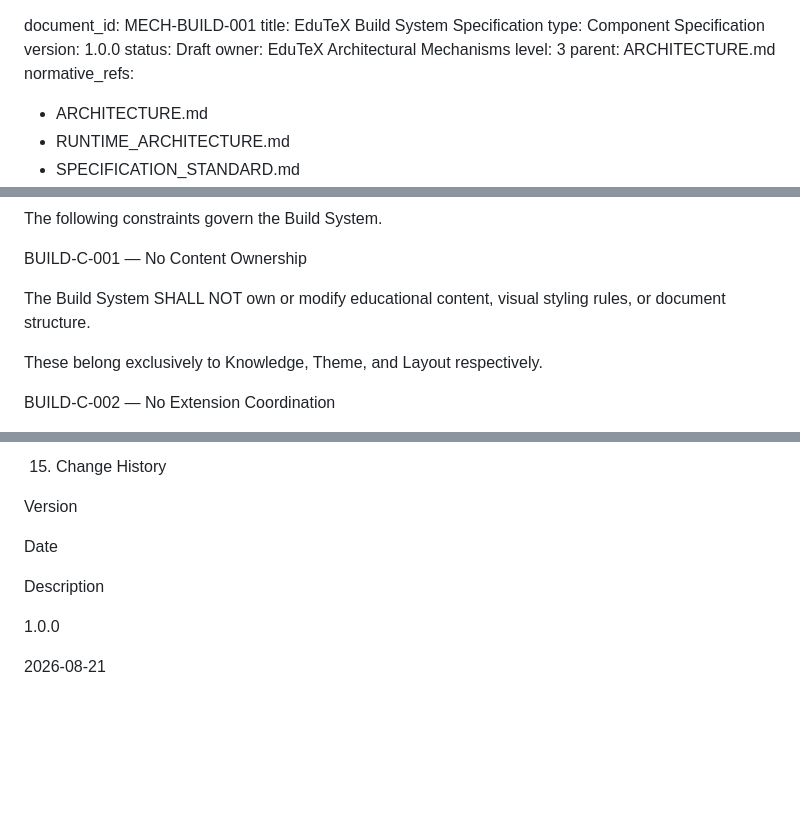
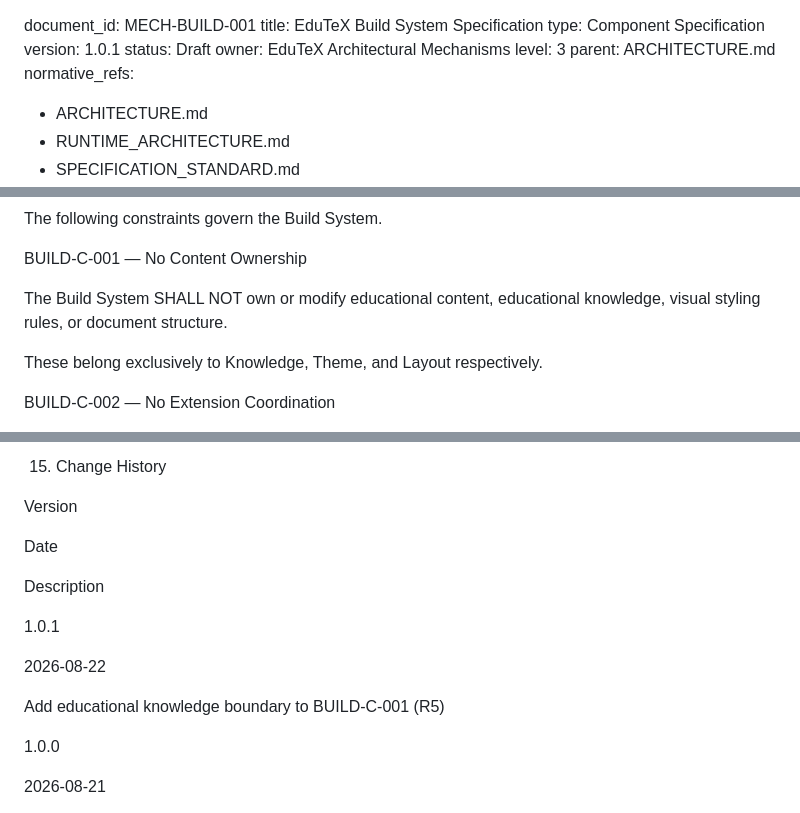
Before and after one commit to irashi88-hue/EduTeX, a Markdown page: docs/BUILD_SYSTEM_SPEC.md, 3 parts joined by grey strips. GitHub-like rendering; blank space fills up the shorter version.

Commit message:
Bump version to 1.0.1 and update constraints
Updated version to 1.0.1 and added 'educational knowledge' to BUILD-C-001.

```diff
--- a/docs/BUILD_SYSTEM_SPEC.md
+++ b/docs/BUILD_SYSTEM_SPEC.md
@@ -1,7 +1,7 @@
 document_id:      MECH-BUILD-001
 title:            EduTeX Build System Specification
 type:             Component Specification
-version:          1.0.0
+version:          1.0.1
 status:           Draft
 owner:            EduTeX Architectural Mechanisms
 level:            3
@@ -413,7 +413,7 @@ The following constraints govern the Build System.
 
 BUILD-C-001 — No Content Ownership
 
-The Build System SHALL NOT own or modify educational content, visual styling rules, or document structure.
+The Build System SHALL NOT own or modify educational content, educational knowledge, visual styling rules, or document structure.
 
 These belong exclusively to Knowledge, Theme, and Layout respectively.
 
@@ -609,6 +609,12 @@ Date
 
 Description
 
+1.0.1
+
+2026-08-22
+
+Add educational knowledge boundary to BUILD-C-001 (R5)
+
 1.0.0
 
 2026-08-21
```
